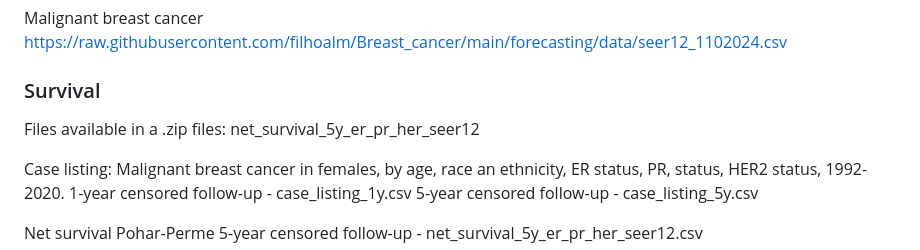
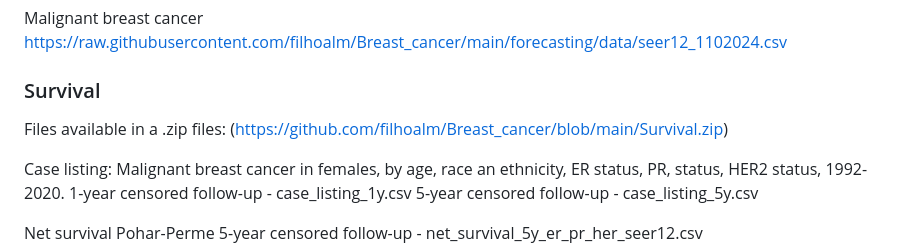
Before and after one commit to filhoalm/Breast_cancer, a Markdown page: README.md, the part around the change. Drawn GitHub-style.

```diff
--- a/README.md
+++ b/README.md
@@ -42,8 +42,7 @@ Malignant breast cancer
 https://raw.githubusercontent.com/filhoalm/Breast_cancer/main/forecasting/data/seer12_1102024.csv
 
 ### Survival
-Files available in a .zip files:
-net_survival_5y_er_pr_her_seer12
+Files available in a .zip files: (https://github.com/filhoalm/Breast_cancer/blob/main/Survival.zip)
 
 Case listing:
 Malignant breast cancer in females, by age, race an ethnicity, ER status, PR, status, HER2 status, 1992-2020.
```
